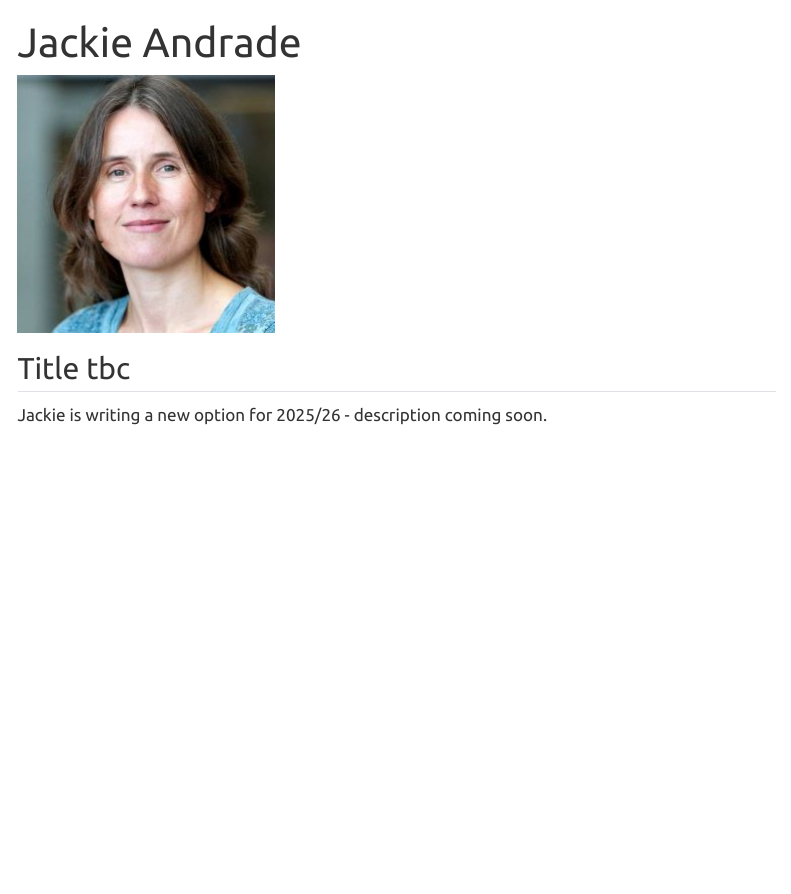
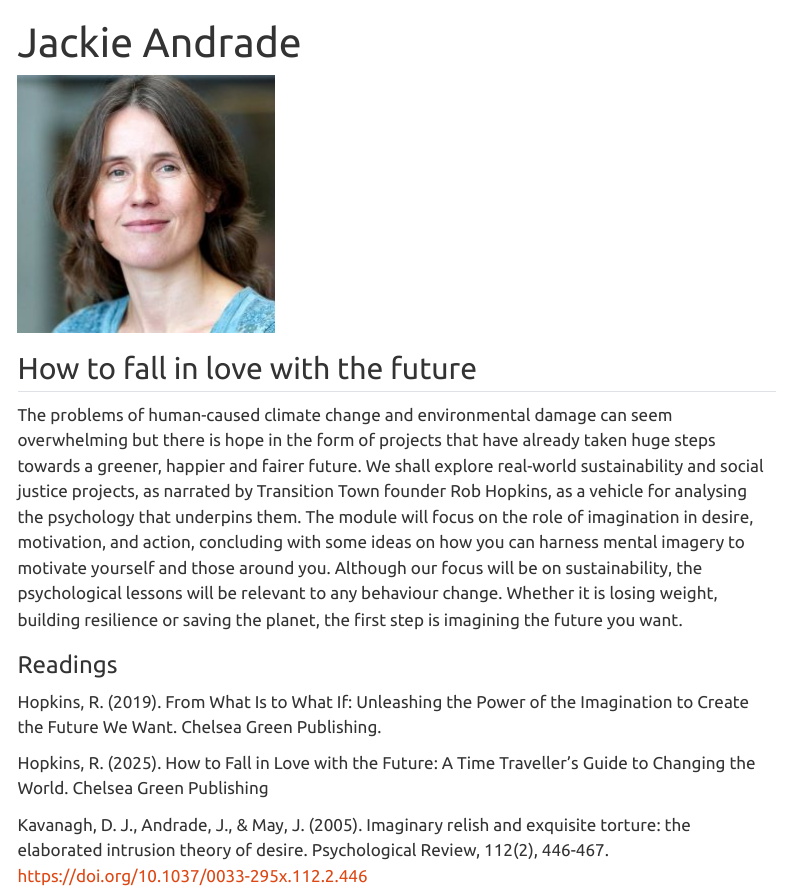
Before and after one commit to PlymouthPsychology/options, a Quarto document (andrade.qmd): the page in a window 1100 px wide, from its top. Rendered offline with R 4.5, knitr and Pandoc in place of Quarto, with nearby package versions; menus at the side of the page are left out.

Commit message:
Andrade option description added

```diff
--- a/andrade.qmd
+++ b/andrade.qmd
@@ -4,6 +4,14 @@ title: "Jackie Andrade"
 
 ![](images/JackieAndrade.jpg)
 
-## Title tbc
+## How to fall in love with the future
 
-Jackie is writing a new option for 2025/26 - description coming soon.
+The problems of human-caused climate change and environmental damage can seem overwhelming but there is hope in the form of projects that have already taken huge steps towards a greener, happier and fairer future. We shall explore real-world sustainability and social justice projects, as narrated by Transition Town founder Rob Hopkins, as a vehicle for analysing the psychology that underpins them. The module will focus on the role of imagination in desire, motivation, and action, concluding with some ideas on how you can harness mental imagery to motivate yourself and those around you. Although our focus will be on sustainability, the psychological lessons will be relevant to any behaviour change. Whether it is losing weight, building resilience or saving the planet, the first step is imagining the future you want.
+
+### Readings
+
+Hopkins, R. (2019). From What Is to What If: Unleashing the Power of the Imagination to Create the Future We Want. Chelsea Green Publishing.
+
+Hopkins, R. (2025). How to Fall in Love with the Future: A Time Traveller's Guide to Changing the World. Chelsea Green Publishing
+
+Kavanagh, D. J., Andrade, J., & May, J. (2005). Imaginary relish and exquisite torture: the elaborated intrusion theory of desire. Psychological Review, 112(2), 446-467. <https://doi.org/10.1037/0033-295x.112.2.446>
```
Also changed, not shown: options_list.qmd (+1 -3 lines), docs/search.json, 2 other files.
